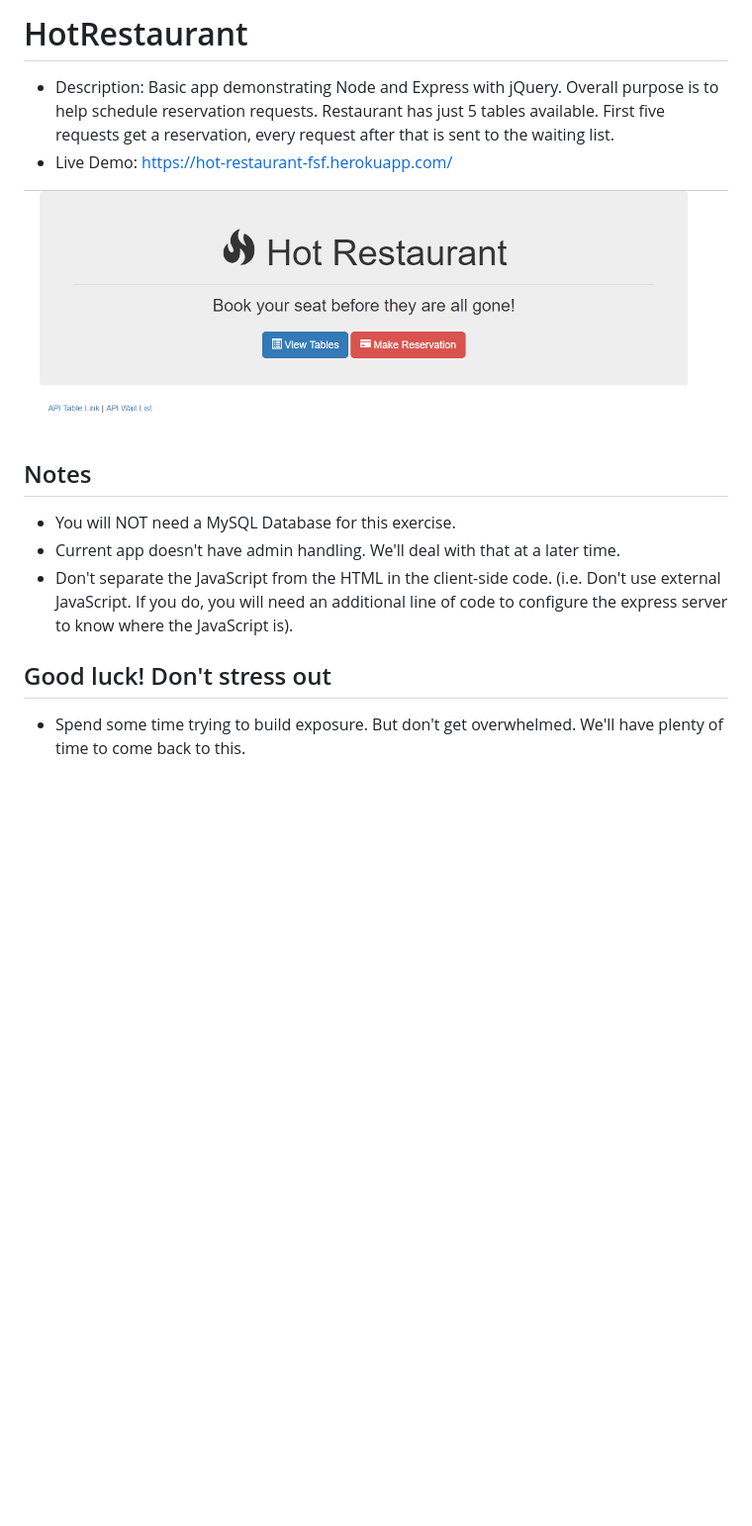
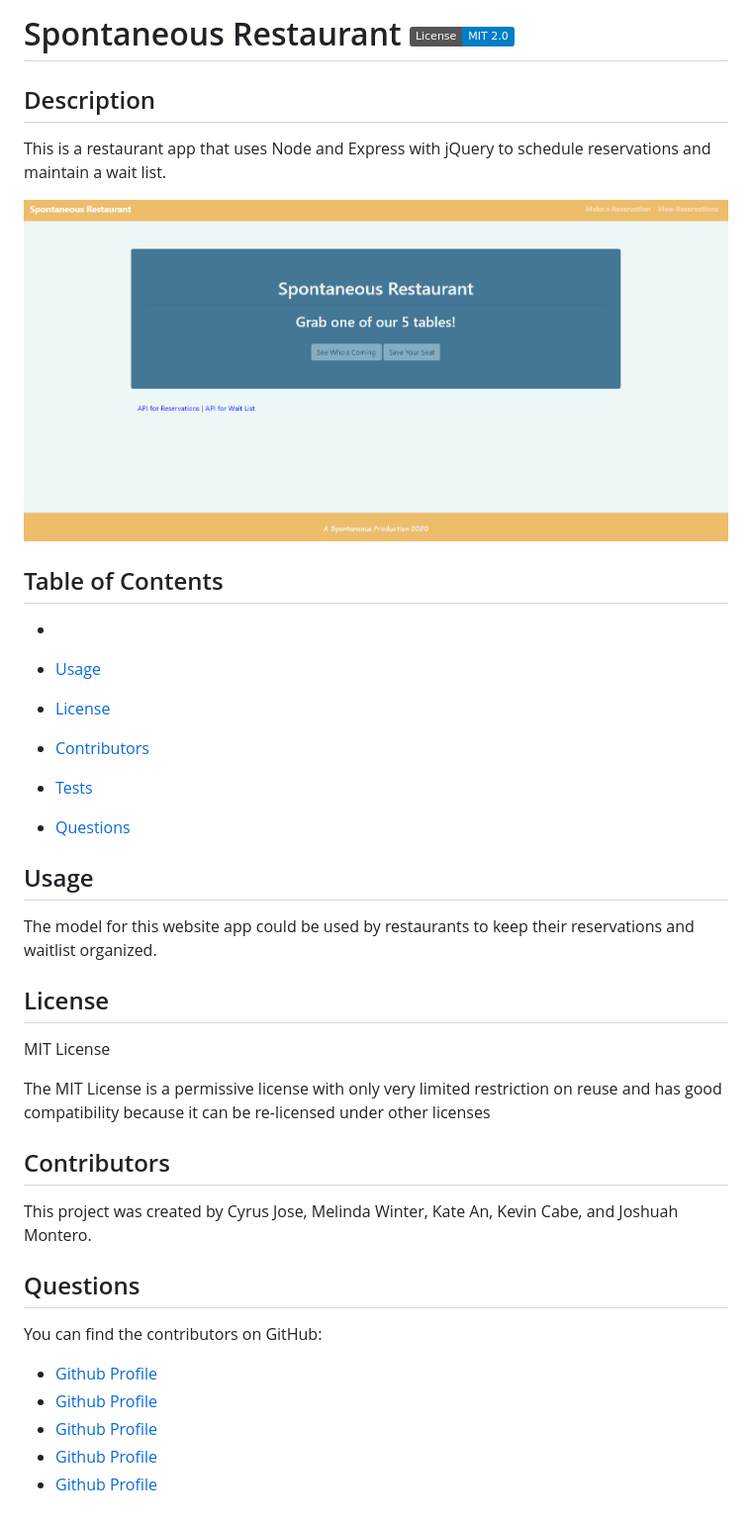
Before and after one commit to cyrusjose/Hot-Tables, a Markdown page: README.md, the part around the change. Shown: that part at 99% size. Rendered like a GitHub page; pictures changed too: Images/HotRestaurant.png (deleted), assets/spontaneous-restaurant.png (added); badges without logos; blank space fills up the shorter version.

```diff
--- a/README.md
+++ b/README.md
@@ -1,16 +1,41 @@
-# HotRestaurant
+# Spontaneous Restaurant ![License](https://img.shields.io/badge/License-MIT%202.0-blue.svg)
 
-* Description: Basic app demonstrating Node and Express with jQuery. Overall purpose is to help schedule reservation requests. Restaurant has just 5 tables available. First five requests get a reservation, every request after that is sent to the waiting list.
-* Live Demo: <https://hot-restaurant-fsf.herokuapp.com/>
+## Description
 
-![Hot Restaurant Image](Images/HotRestaurant.png)
+This is a restaurant app that uses Node and Express with jQuery to schedule reservations and maintain a wait list.
 
-## Notes
+![Home page](assets/spontaneous-restaurant.png)
 
-* You will NOT need a MySQL Database for this exercise.
-* Current app doesn't have admin handling. We'll deal with that at a later time.
-* Don't separate the JavaScript from the HTML in the client-side code. (i.e. Don't use external JavaScript. If you do, you will need an additional line of code to configure the express server to know where the JavaScript is).
+## Table of Contents
 
-## Good luck! Don't stress out
+-
 
-* Spend some time trying to build exposure. But don't get overwhelmed. We'll have plenty of time to come back to this.
+- [Usage](#usage)
+- [License](#license)
+- [Contributors](#contributors)
+- [Tests](#tests)
+- [Questions](#questions)
+
+## Usage
+
+The model for this website app could be used by restaurants to keep their reservations and waitlist organized.
+
+## License
+
+MIT License
+
+The MIT License is a permissive license with only very limited restriction on reuse and has good compatibility because it can be re-licensed under other licenses
+
+## Contributors
+
+This project was created by Cyrus Jose, Melinda Winter, Kate An, Kevin Cabe, and Joshuah Montero.
+
+## Questions
+
+You can find the contributors on GitHub:
+
+- [Github Profile](https://github.com/cyrusjose)
+- [Github Profile](https://github.com/melindawinter)
+- [Github Profile](https://github.com/katean004)
+- [Github Profile](https://github.com/Joshemon)
+- [Github Profile](https://github.com/softwaresCabe)
```
Also changed, not shown: Images/Diagram.png (deleted), Images/Wooden Chair.jpg (deleted), Images/cherry blossom room.png (deleted), Images/dining.jpeg (deleted).
